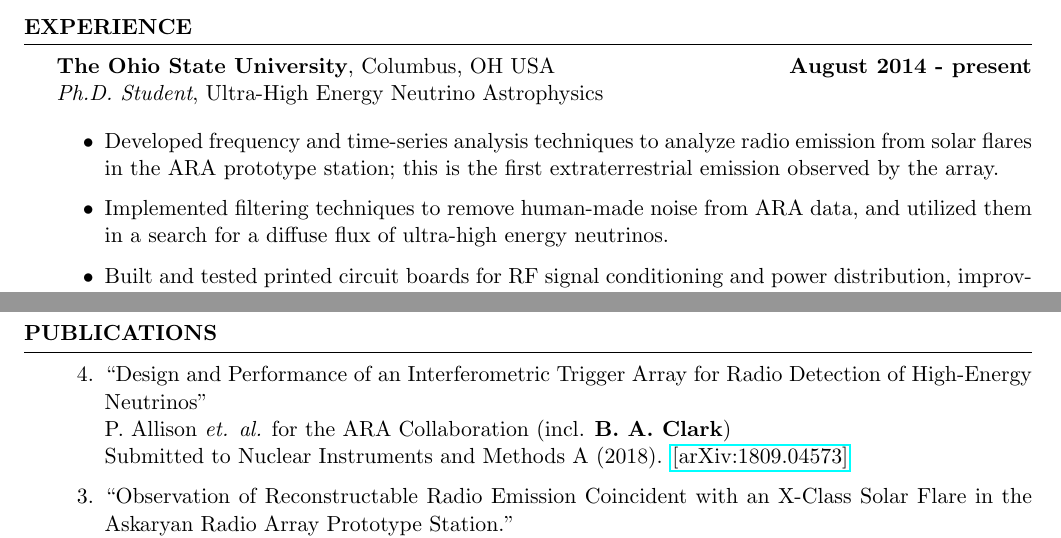
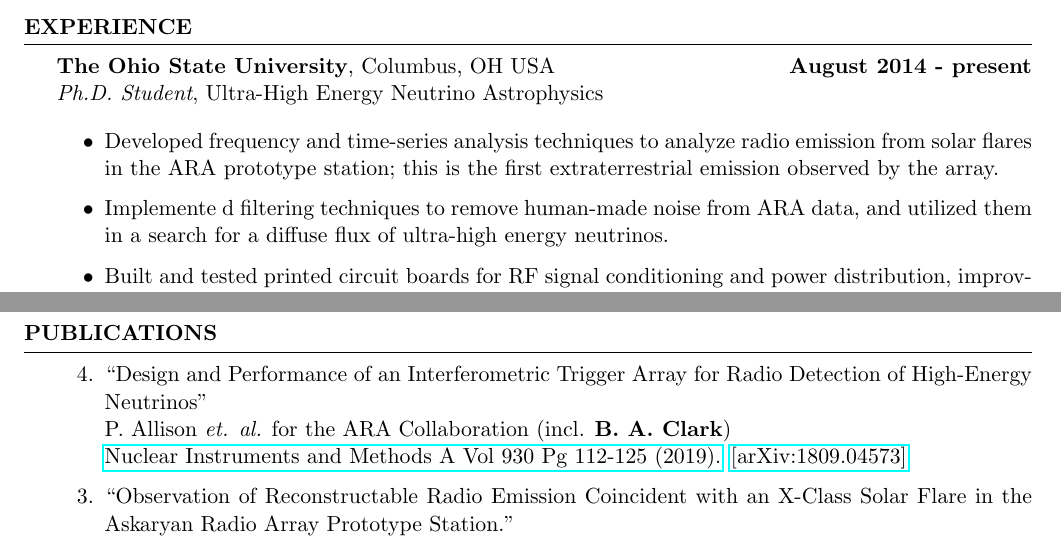
Before and after one commit to clark2668/CV, a LaTeX CV (clark_cv.tex): two parts of pages 1 and 2 of 4, joined at a grey line, cut so that both start at the same text. Compiled offline with pdfLaTeX.

Commit message:
update journal reference for phased array paper

```diff
--- a/clark_cv.tex
+++ b/clark_cv.tex
@@ -125,7 +125,7 @@ WUSTL Undergraduate Physics Research Fellow \hfill Summer 2011
 \begin{itemize}
 \vspace*{.05in}
 \item Developed frequency and time-series analysis techniques to analyze radio emission from solar flares in the ARA prototype station; this is the first extraterrestrial emission observed by the array.
-\item Implemented filtering techniques to remove human-made noise from ARA data, and utilized them in a search for a diffuse flux of ultra-high energy neutrinos.
+\item Implemente d filtering techniques to remove human-made noise from ARA data, and utilized them in a search for a diffuse flux of ultra-high energy neutrinos.
 \item Built and tested printed circuit boards for RF signal conditioning and power distribution, improving access to instrument dynamic range and operability in harsh environments.
 \item Lead and directed the mechanical and electrical systems integration of three new neutrino detecting stations, including the management of a three person team of junior students.
 \item Deployed to Antarctica for five weeks to lead the commissioning and calibration of five neutrino detecting stations; performed rapid on site assessment of instrument performance.
@@ -148,8 +148,7 @@ WUSTL Undergraduate Physics Research Fellow \hfill Summer 2011
 \begin{rSection}{PUBLICATIONS}
 \begin{etaremune}%[leftmargin=0.64cm]
   \item ``Design and Performance of an Interferometric Trigger Array for Radio Detection of High-Energy Neutrinos" \\
- P. Allison {\it et. al.} for the ARA Collaboration (incl. \textbf{B. A. Clark}) \\
- Submitted to Nuclear Instruments and Methods A (2018). \href{https://arxiv.org/abs/1809.04573}{[arXiv:1809.04573]}
+ P. Allison {\it et. al.} for the ARA Collaboration (incl. \textbf{B. A. Clark}) \\    \href{https://doi.org/10.1016/j.nima.2019.01.067}{Nuclear Instruments and Methods A Vol 930 Pg 112-125 (2019).}  \href{https://arxiv.org/abs/1809.04573}{[arXiv:1809.04573]}
  \item ``Observation of Reconstructable Radio Emission Coincident with an X-Class Solar Flare in the Askaryan Radio Array Prototype Station." \\
  P. Allison {\it et. al.} for the ARA Collaboration (incl. \textbf{B. A. Clark} as corresponding author) \\
  Submitted to Astroparticle Physics (2018). \href{https://arxiv.org/abs/1807.03335}{[arXiv:1807.03335]}
```
Also changed, not shown: clark_cv.pdf.
